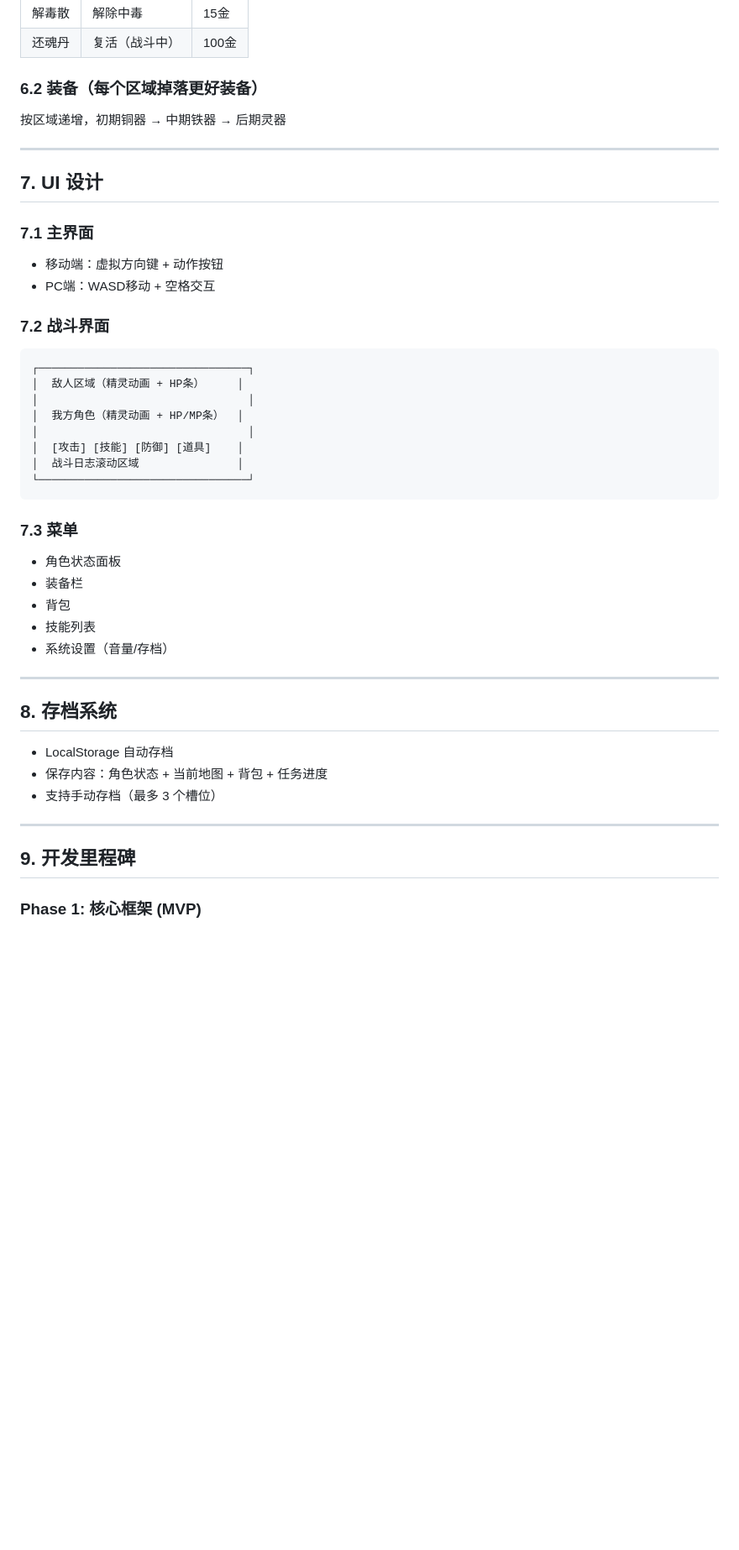
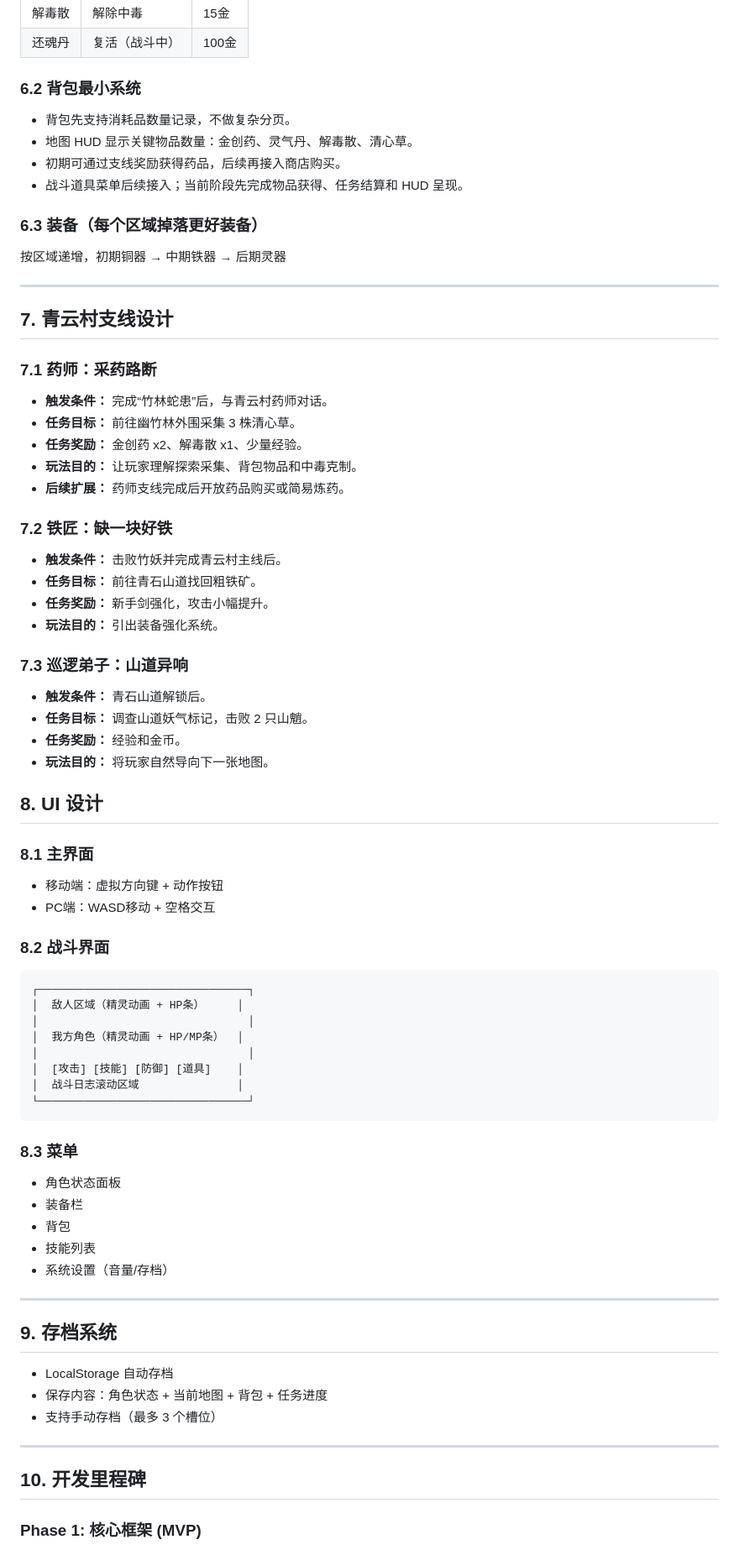
Before and after one commit to robertquant/sword-fantasy-rpg, a Markdown page: DESIGN-DOCUMENT.md, the part around one of its changes. Shown at 84% size. GitHub-like rendering; blank space fills up the shorter version.

Commit message:
docs: add herb quest and inventory design

````diff
--- a/DESIGN-DOCUMENT.md
+++ b/DESIGN-DOCUMENT.md
@@ -124,18 +124,45 @@
 | 解毒散 | 解除中毒 | 15金 |
 | 还魂丹 | 复活（战斗中） | 100金 |
 
-### 6.2 装备（每个区域掉落更好装备）
+### 6.2 背包最小系统
+- 背包先支持消耗品数量记录，不做复杂分页。
+- 地图 HUD 显示关键物品数量：金创药、灵气丹、解毒散、清心草。
+- 初期可通过支线奖励获得药品，后续再接入商店购买。
+- 战斗道具菜单后续接入；当前阶段先完成物品获得、任务结算和 HUD 呈现。
+
+### 6.3 装备（每个区域掉落更好装备）
 按区域递增，初期铜器 → 中期铁器 → 后期灵器
 
 ---
 
-## 7. UI 设计
+## 7. 青云村支线设计
 
-### 7.1 主界面
+### 7.1 药师：采药路断
+- **触发条件：** 完成“竹林蛇患”后，与青云村药师对话。
+- **任务目标：** 前往幽竹林外围采集 3 株清心草。
+- **任务奖励：** 金创药 x2、解毒散 x1、少量经验。
+- **玩法目的：** 让玩家理解探索采集、背包物品和中毒克制。
+- **后续扩展：** 药师支线完成后开放药品购买或简易炼药。
+
+### 7.2 铁匠：缺一块好铁
+- **触发条件：** 击败竹妖并完成青云村主线后。
+- **任务目标：** 前往青石山道找回粗铁矿。
+- **任务奖励：** 新手剑强化，攻击小幅提升。
+- **玩法目的：** 引出装备强化系统。
+
+### 7.3 巡逻弟子：山道异响
+- **触发条件：** 青石山道解锁后。
+- **任务目标：** 调查山道妖气标记，击败 2 只山魈。
+- **任务奖励：** 经验和金币。
+- **玩法目的：** 将玩家自然导向下一张地图。
+
+## 8. UI 设计
+
+### 8.1 主界面
 - 移动端：虚拟方向键 + 动作按钮
 - PC端：WASD移动 + 空格交互
 
-### 7.2 战斗界面
+### 8.2 战斗界面
 ```
 ┌────────────────────────────────┐
 │  敌人区域（精灵动画 + HP条）     │
@@ -147,7 +174,7 @@
 └────────────────────────────────┘
 ```
 
-### 7.3 菜单
+### 8.3 菜单
 - 角色状态面板
 - 装备栏
 - 背包
@@ -156,14 +183,14 @@
 
 ---
 
-## 8. 存档系统
+## 9. 存档系统
 - LocalStorage 自动存档
 - 保存内容：角色状态 + 当前地图 + 背包 + 任务进度
 - 支持手动存档（最多 3 个槽位）
 
 ---
 
-## 9. 开发里程碑
+## 10. 开发里程碑
 
 ### Phase 1: 核心框架 (MVP)
 - [x] 项目初始化
````
Also changed, not shown: other parts of DESIGN-DOCUMENT.md (+2 -0 lines).
